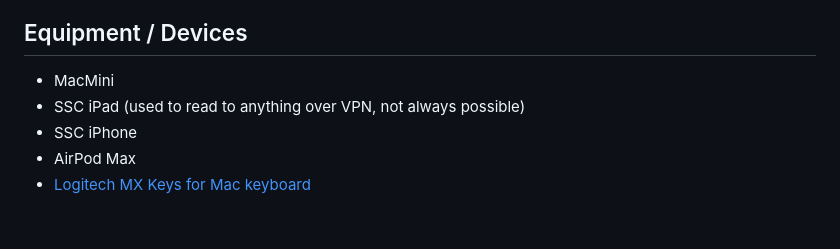
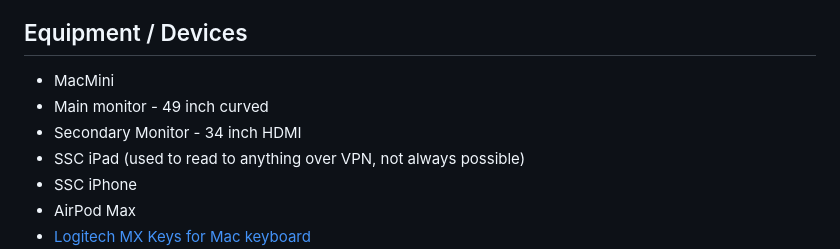
Before and after one commit to shawnthompson/shawnthompson.github.io, a Markdown page: pages/mac-usages.md, the part around the change. Drawn GitHub-style; blank space fills up the shorter version.

Commit message:
add monitors to list

```diff
--- a/pages/mac-usages.md
+++ b/pages/mac-usages.md
@@ -22,6 +22,8 @@ permalink: /mac/
 ## Equipment / Devices
 
 - MacMini
+- Main monitor - 49 inch curved
+- Secondary Monitor - 34 inch HDMI
 - SSC iPad (used to read to anything over VPN, not always possible)
 - SSC iPhone
 - AirPod Max
```
